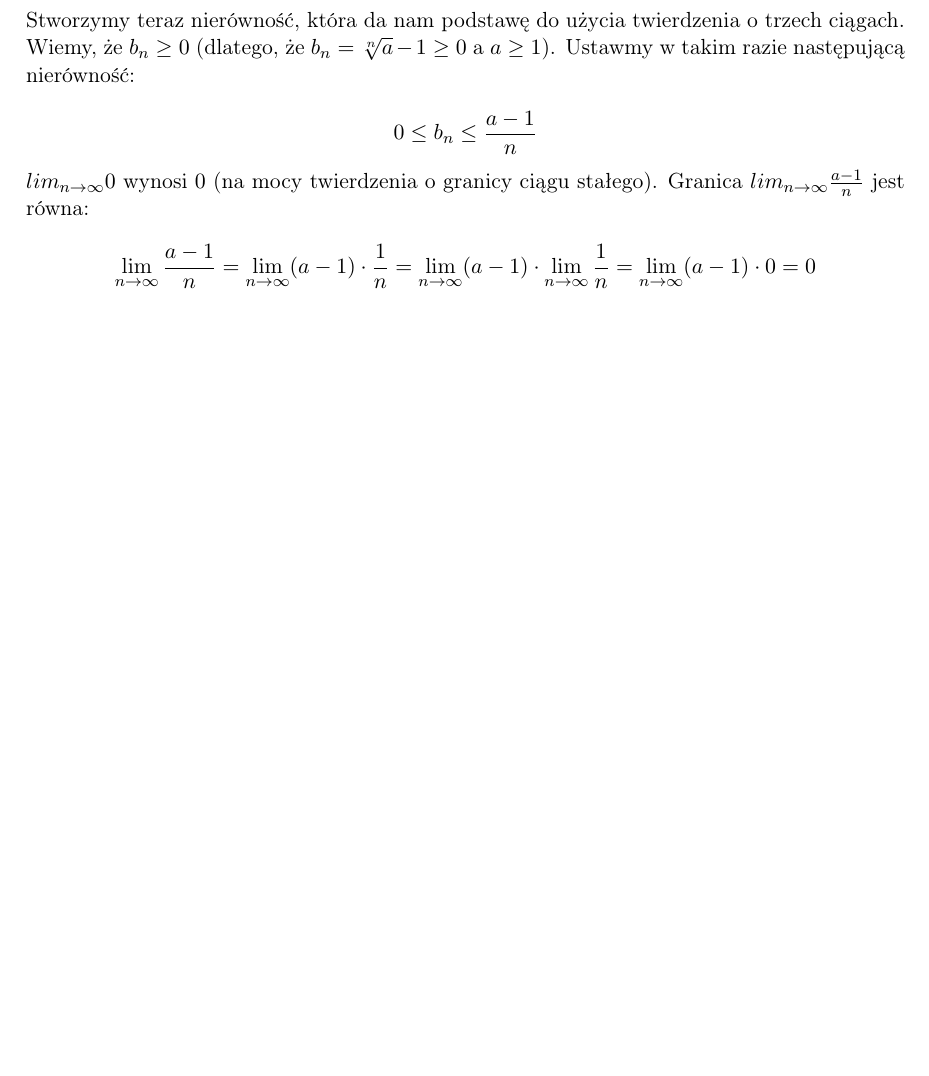
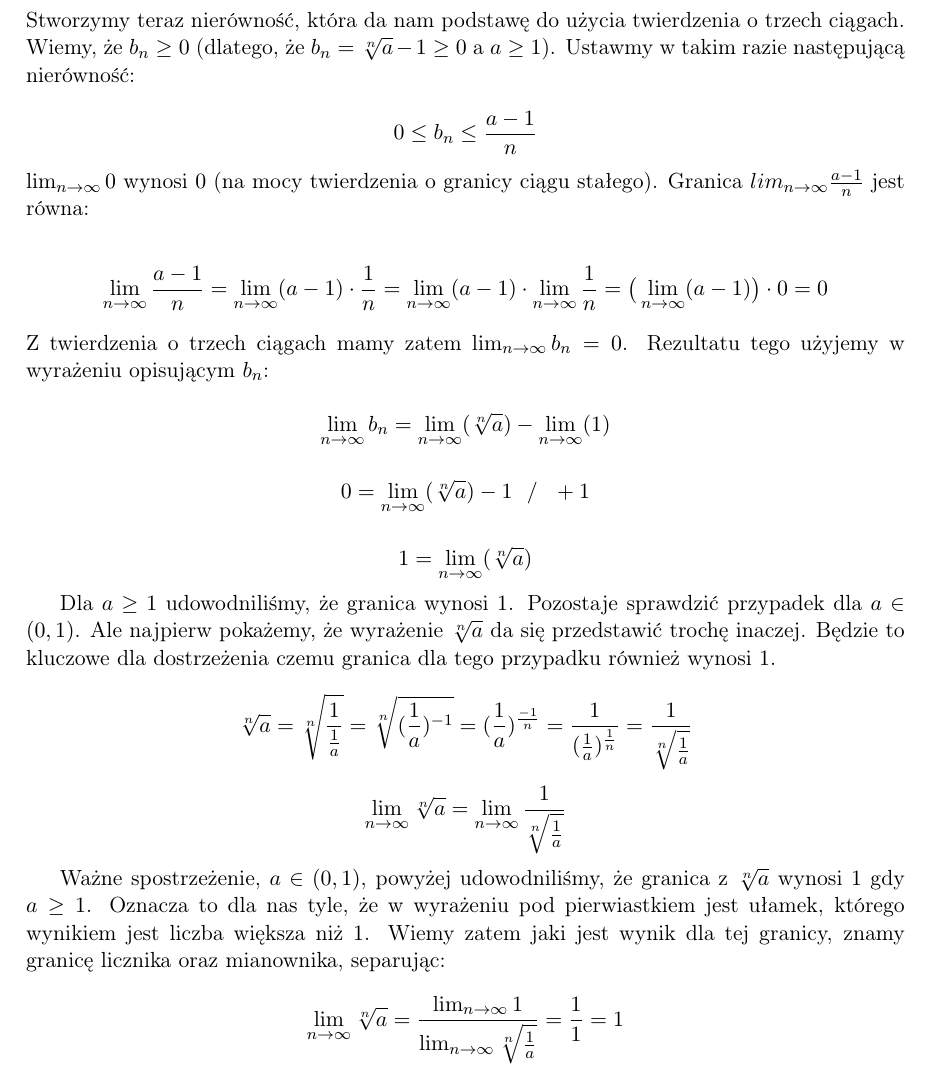
Before and after one commit to kjura/math, a LaTeX document (analiza/rudnicki/rozdzial2/notatki/notatki_ciagi.tex): part of page 8 of 8, cut so that both start at the same text, the shorter picture padded with empty space. Compiled offline with pdfLaTeX.

Commit message:
Dodaj dowod lim z entego sqrta

```diff
--- a/analiza/rudnicki/rozdzial2/notatki/notatki_ciagi.tex
+++ b/analiza/rudnicki/rozdzial2/notatki/notatki_ciagi.tex
@@ -456,10 +456,43 @@ Ustawmy w takim razie następującą nierówność:
 \end{equation*}
 
 \noindent
-$lim_{n\to\infty} 0$ wynosi $0$ (na mocy twierdzenia o granicy ciągu stałego). Granica $lim_{n\to\infty} \frac{a - 1}{n}$ jest równa:
+$\lim_{n\to\infty} 0$ wynosi $0$ (na mocy twierdzenia o granicy ciągu stałego). Granica $lim_{n\to\infty} \frac{a - 1}{n}$ jest równa:
 
 \begin{equation*}
-    \lim_{n\to\infty} \frac{a - 1}{n} = \lim_{n\to\infty} (a-1) \cdot \frac{1}{n} = \lim_{n\to\infty} (a-1) \cdot  \lim_{n\to\infty} \frac{1}{n} = \lim_{n\to\infty} (a-1) \cdot 0 = 0
+    \lim_{n\to\infty} \frac{a - 1}{n} = \lim_{n\to\infty} (a-1) \cdot \frac{1}{n} = \lim_{n\to\infty} (a-1) \cdot  \lim_{n\to\infty} \frac{1}{n} = \big(\lim_{n\to\infty} (a-1)\big) \cdot 0 = 0
+\end{equation*}
+
+\noindent
+Z twierdzenia o trzech ciągach mamy zatem $\lim_{n\to\infty} b_{n} = 0$. Rezultatu tego użyjemy w wyrażeniu opisującym $b_{n}$:
+
+\begin{equation*}
+    \lim_{n\to\infty} b_{n} = \lim_{n\to\infty}(\sqrt[n]{a}) - \lim_{n\to\infty}(1)
+\end{equation*}
+
+\begin{equation*}
+    0 = \lim_{n\to\infty}(\sqrt[n]{a}) - 1 \ \ / \ \ +1
+\end{equation*}
+
+\begin{equation*}
+    1 = \lim_{n\to\infty}(\sqrt[n]{a})
+\end{equation*}
+
+Dla $a \geq 1$ udowodniliśmy, że granica wynosi $1$. Pozostaje sprawdzić przypadek dla $a \in (0, 1)$. Ale najpierw pokażemy, że wyrażenie $\sqrt[n]{a}$ da się przedstawić trochę inaczej.
+Będzie to kluczowe dla dostrzeżenia czemu granica dla tego przypadku również wynosi $1$.
+
+\begin{equation*}
+    \sqrt[n]{a} = \sqrt[n]{\frac{1}{\frac{1}{a}}} = \sqrt[n]{(\frac{1}{a})^{-1}} = (\frac{1}{a})^{\frac{-1}{n}} = \frac{1}{(\frac{1}{a})^{\frac{1}{n}}} = \frac{1}{\sqrt[n]{\frac{1}{a}}}
+\end{equation*}
+
+\begin{equation*}
+    \lim_{n\to\infty}\sqrt[n]{a} = \lim_{n\to\infty}\frac{1}{\sqrt[n]{\frac{1}{a}}}
+\end{equation*}
+
+Ważne spostrzeżenie, $a \in (0, 1)$, powyżej udowodniliśmy, że granica z $\sqrt[n]{a}$ wynosi $1$ gdy $a \geq 1$. Oznacza to dla nas tyle, że w wyrażeniu pod pierwiastkiem jest ułamek, którego wynikiem
+jest liczba większa niż $1$. Wiemy zatem jaki jest wynik dla tej granicy, znamy granicę licznika oraz mianownika, separując:
+
+\begin{equation*}
+    \lim_{n\to\infty}\sqrt[n]{a} = \frac{\lim_{n\to\infty} 1}{\lim_{n\to\infty} \sqrt[n]{\frac{1}{a}}} = \frac{1}{1} = 1
 \end{equation*}
 
 \end{document}
```
Also changed, not shown: analiza/rudnicki/rozdzial2/notatki/notatki_ciagi.pdf.
